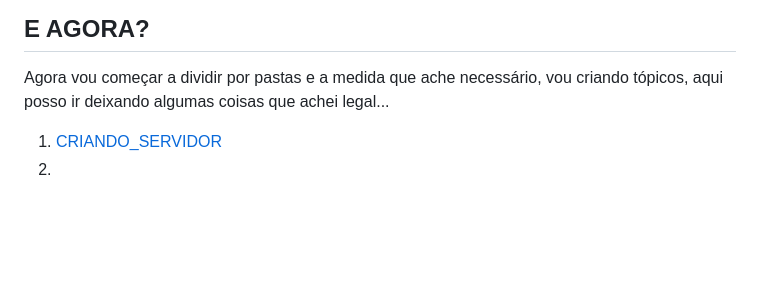
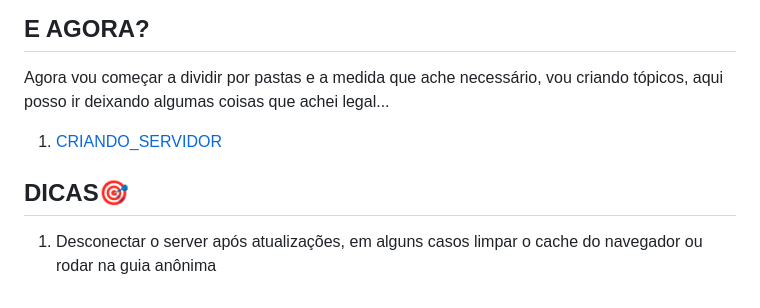
Before and after one commit to well1ngt0nso/serverjs, a Markdown page: README.md, the part around the change. Drawn GitHub-style; blank space fills up the shorter version.

```diff
--- a/README.md
+++ b/README.md
@@ -84,4 +84,6 @@ Após a instalação, você não verá um aplicativo do Node.js na área de trab
 ## E AGORA?
 Agora vou começar a dividir por pastas e a medida que ache necessário, vou criando tópicos, aqui posso ir deixando algumas coisas que achei legal...
 1. [CRIANDO_SERVIDOR](https://github.com/well1ngt0nso/serverjs/blob/main/teste_1_server/README.md#testando-o-nodejs)
-2.
+
+## DICAS🎯
+1. Desconectar o server após atualizações, em alguns casos limpar o cache do navegador ou rodar na guia anônima
```
